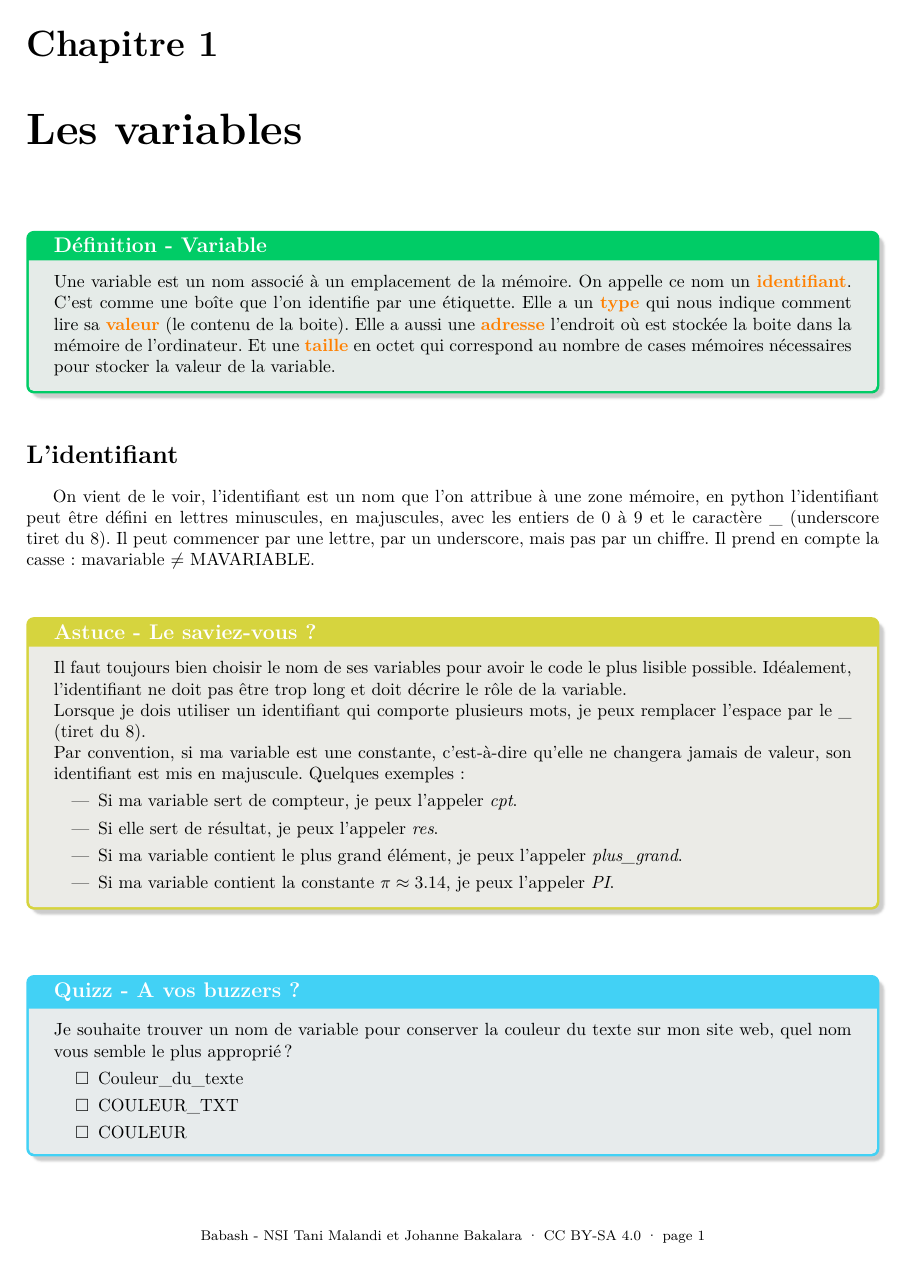
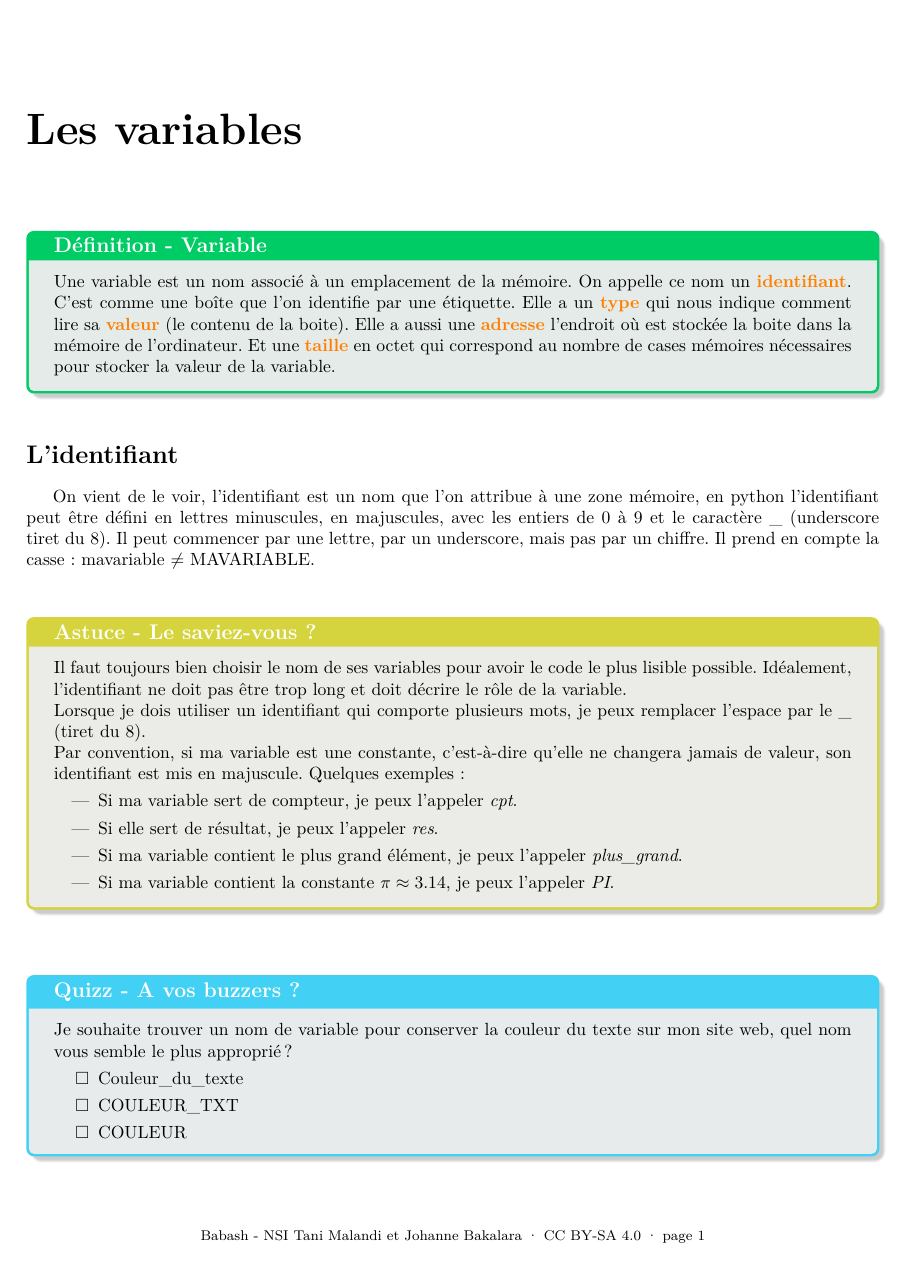
Before and after one commit to babash/Babash-NSI-SNT, a LaTeX thesis (nsi-premiere/fichiers/python-cours-premiere/source/main-c-var.tex, which reads nsi-premiere/fichiers/python-cours-premiere/source/chap-c-var.tex): page 1 of 6. The pictures show the PDF file nsi-premiere/fichiers/python-cours-premiere/cours-variables.pdf that the author committed with the source.

Commit message:
[T136][atelier] Cours Python « Les variables » : PDF sans numéro de chapitre
Titre gardé à sa place, « Chapitre 1 » retiré ; 6 pages, texte identique au numéro près.

Co-Authored-By: Claude Opus 5.5 <noreply@anthropic.com>
Claude-Session: https://claude.ai/code/session_019Pv5zUTCcy8RuVs3PaWQzs

```diff
--- a/nsi-premiere/fichiers/python-cours-premiere/source/chap-c-var.tex
+++ b/nsi-premiere/fichiers/python-cours-premiere/source/chap-c-var.tex
@@ -1,4 +1,7 @@
+% Titre sans numéro de chapitre, à la même place
+\renewcommand{\chaptername}{\phantom{Chapitre}}\renewcommand{\thechapter}{}
 \chapter{Les variables}
+\renewcommand{\thesection}{\arabic{section}}
 
 \begin{Definition}[Variable]
     Une variable est un nom associé à un emplacement de la mémoire.
```
Also changed, not shown: nsi-premiere/fichiers/python-cours-premiere/cours-variables.pdf.
